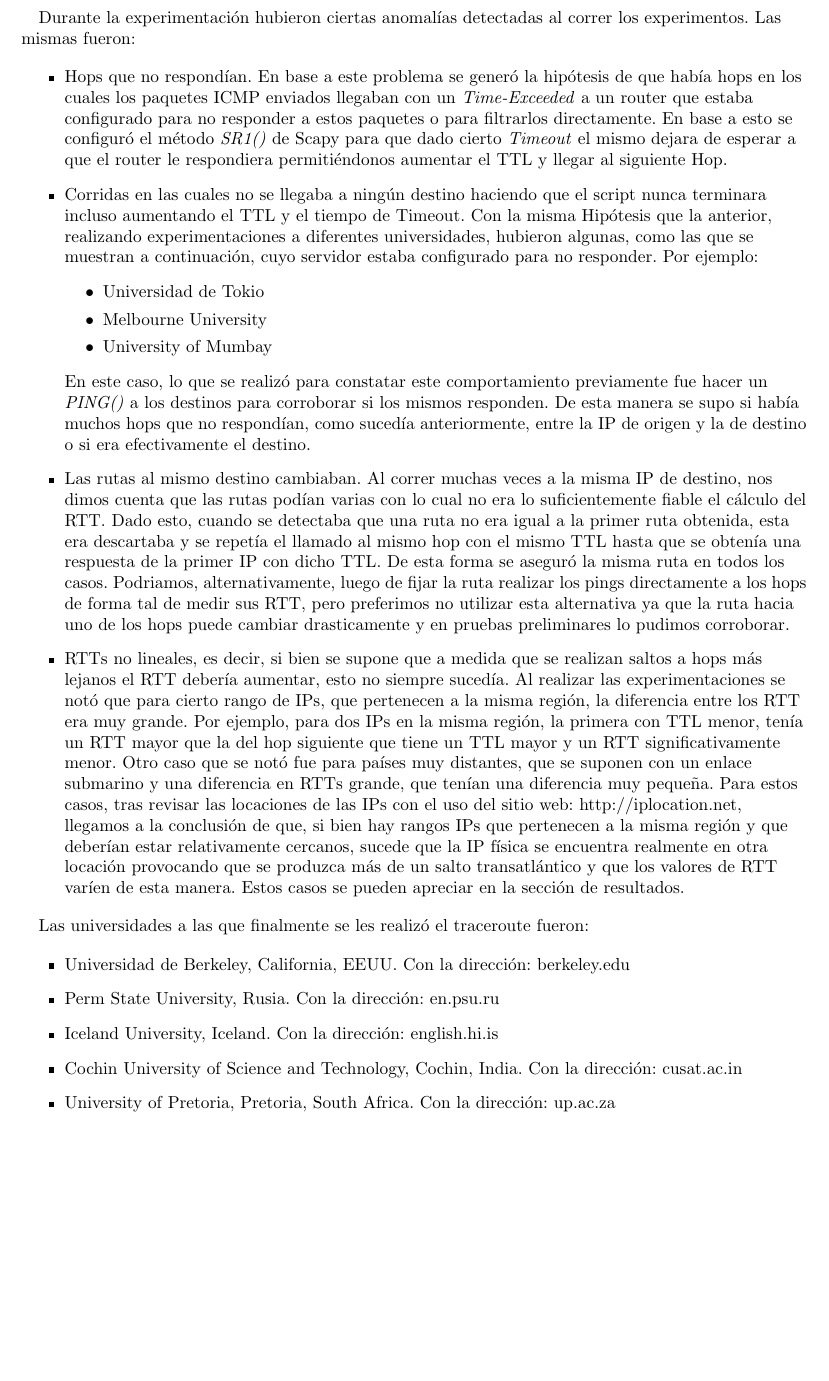
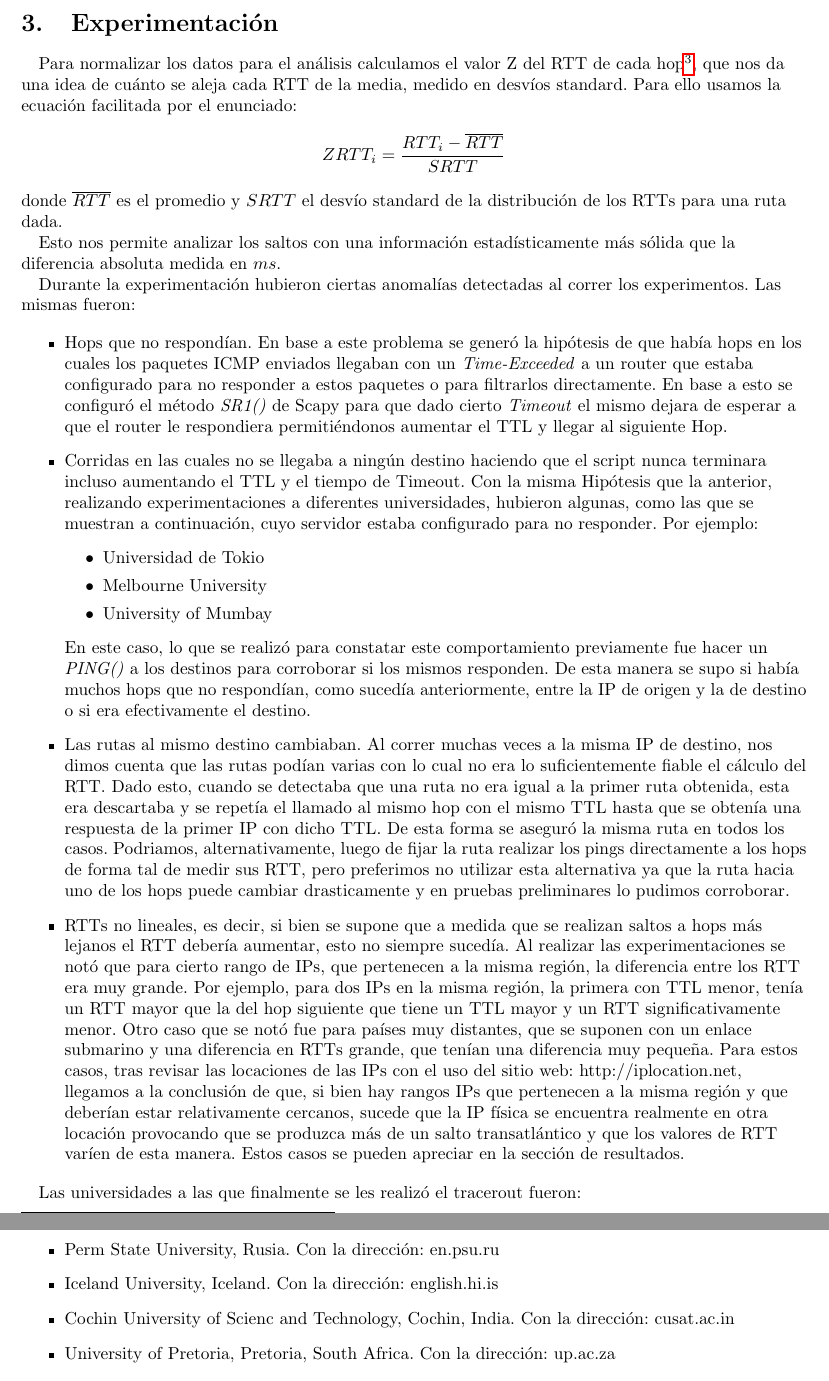
Before and after one commit to nlasso/Redes, a LaTeX document (tp2/informe/informe.tex, which reads tp2/informe/experimentacion.tex): part of page 5 of 19 before the commit and two parts of pages 5 and 6 of 19 after it, the two joined at a grey line, cut at the place of the change, the shorter picture padded with empty space. Compiled offline with pdfLaTeX.

Commit message:
cambios previos a la entrega que habia colgado con commitear

```diff
--- a/tp2/informe/experimentacion.tex
+++ b/tp2/informe/experimentacion.tex
@@ -1,3 +1,7 @@
+Para normalizar los datos para el análisis calculamos el valor Z del RTT de cada hop\footnote{Recordar que nos estamos refiriendo a la diferencia entre el RTT absoluto de un hop y el anterior}, que nos da una idea de cuánto se aleja cada RTT de la media, medido en desvíos standard. Para ello usamos la ecuación facilitada por el enunciado: $$ ZRTT_i = \dfrac{RTT_i-\overline{RTT}}{SRTT}$$ donde $\overline{RTT}$ es el promedio y $SRTT$ el desvío standard de la distribución de los RTTs para una ruta dada.
+
+Esto nos permite analizar los saltos con una información estadísticamente más sólida que la diferencia absoluta medida en $ms$.
+
 Durante la experimentación hubieron ciertas anomalías detectadas al correr los experimentos. Las mismas fueron:
 
 \begin{itemize}
@@ -14,17 +18,19 @@ Durante la experimentación hubieron ciertas anomalías detectadas al correr los
     \item Las rutas al mismo destino cambiaban. Al correr muchas veces a la misma IP de destino, nos dimos cuenta que las rutas podían varias con lo cual no era lo suficientemente fiable el cálculo del RTT. Dado esto, cuando se detectaba que una ruta no era igual a la primer ruta obtenida, esta era descartaba y se repetía el llamado al mismo hop con el mismo TTL hasta que se obtenía una respuesta de la primer IP con dicho TTL. De esta forma se aseguró la misma ruta en todos los casos. Podriamos, alternativamente, luego de fijar la ruta realizar los pings directamente a los hops de forma tal de medir sus RTT, pero preferimos no utilizar esta alternativa ya que la ruta hacia uno de los hops puede cambiar drasticamente y en pruebas preliminares lo pudimos corroborar.
 
     \item RTTs no lineales, es decir, si bien se supone que a medida que se realizan saltos a hops más lejanos el RTT debería aumentar, esto no siempre sucedía. Al realizar las experimentaciones se notó que para cierto rango de IPs, que pertenecen a la misma región, la diferencia entre los RTT era muy grande. Por ejemplo, para dos IPs en la misma región, la primera con TTL menor, tenía un RTT mayor que la del hop siguiente que tiene un TTL mayor y un RTT significativamente menor. Otro caso que se notó fue para países muy distantes, que se suponen con un enlace submarino y una diferencia en RTTs grande, que tenían una diferencia muy pequeña. Para estos casos, tras revisar las locaciones de las IPs con el uso del sitio web: http://iplocation.net, llegamos a la conclusión de que, si bien hay rangos IPs que pertenecen a la misma región y que deberían estar relativamente cercanos, sucede que la IP física se encuentra realmente en otra locación provocando que se produzca más de un salto transatlántico y que los valores de RTT varíen de esta manera. Estos casos se pueden apreciar en la sección de resultados.
+
 \end{itemize}
 
-Las universidades a las que finalmente se les realizó el traceroute fueron:
+Las universidades a las que finalmente se les realizó el tracerout fueron:
 
 \begin{itemize}
 	\item Universidad de Berkeley, California, EEUU. Con la dirección: berkeley.edu
 	\item Perm State University, Rusia. Con la dirección: en.psu.ru
 	\item Iceland University, Iceland. Con la dirección: english.hi.is
-	\item Cochin University of Science and Technology, Cochin, India. Con la dirección: cusat.ac.in
+	\item Cochin University of Scienc and Technology, Cochin, India. Con la dirección: cusat.ac.in
 	\item University of Pretoria, Pretoria, South Africa. Con la dirección: up.ac.za
 \end{itemize}
+
 
 Dichas universidades respondieron a los PING previos para realizar la experimentación y todas pertenecen a distintos continentes. Los resultados fueron muy variados. En varias ocaciones hay mas de un salto transatlántico los cuales fueron detectados por los RTT y serán explicados en la sección de resultados.
 
```
